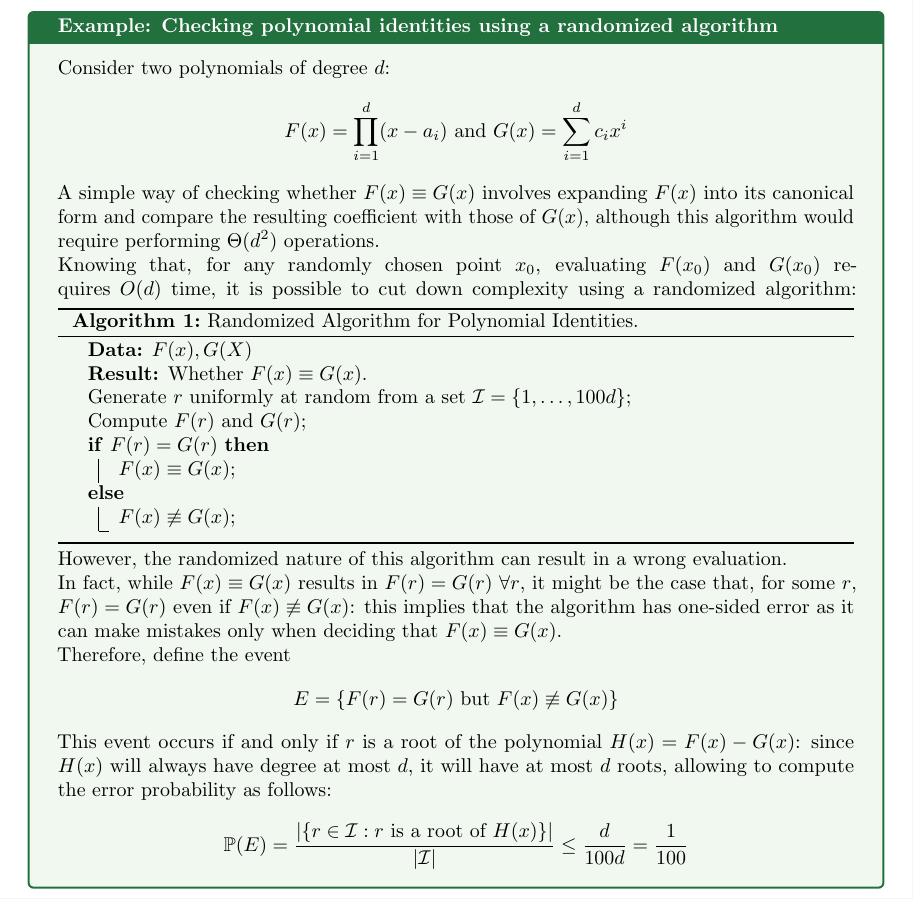
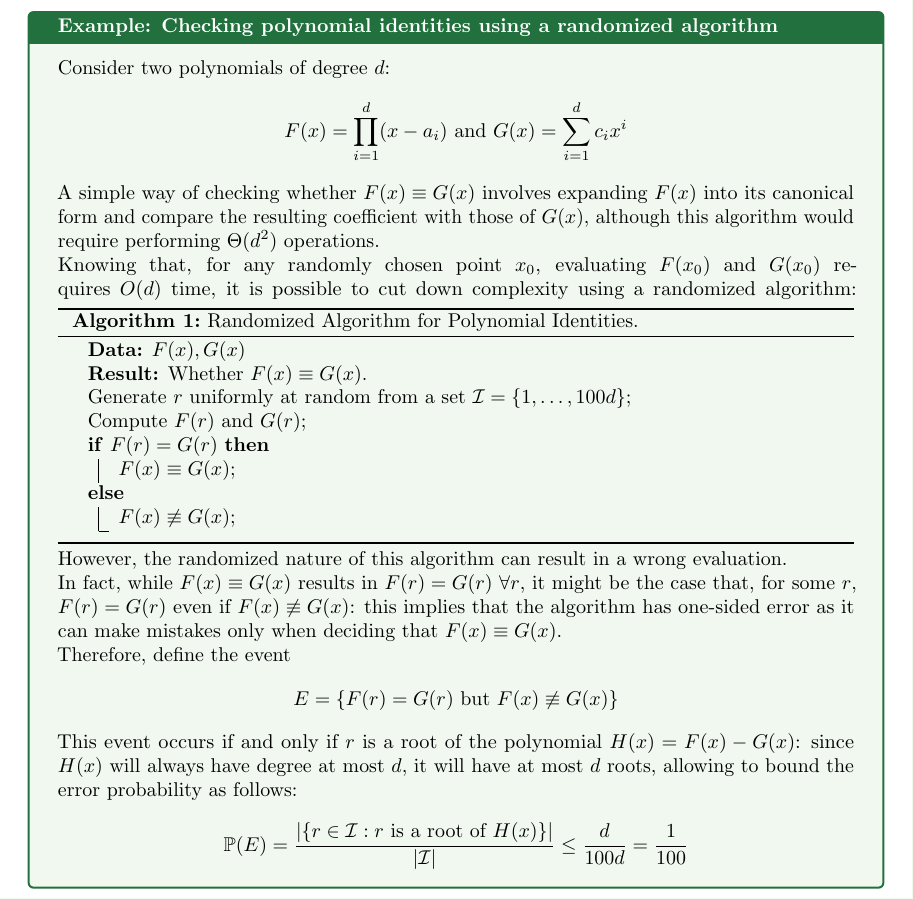
Before and after one commit to GianmariaRomano/Data-Science-Notes, a LaTeX thesis (First Year/First Semester/Fundamentals of Statistical Learning - Unit 1/Notes/Fundamentals_Of_Statistical_Learning_Unit_1.tex): part of page 6 of 12, cut so that both start at the same text. Compiled offline with pdfLaTeX.

Commit message:
Fix typos in September 23 notes

```diff
--- a/First Year/First Semester/Fundamentals of Statistical Learning - Unit 1/Notes/Fundamentals_Of_Statistical_Learning_Unit_1.tex
+++ b/First Year/First Semester/Fundamentals of Statistical Learning - Unit 1/Notes/Fundamentals_Of_Statistical_Learning_Unit_1.tex
@@ -196,7 +196,7 @@ According to this definition, a probability measure function $\displaystyle \mat
     Knowing that, for any randomly chosen point $\displaystyle x_0$, evaluating $\displaystyle F(x_0)$ and $\displaystyle G(x_0)$ requires $\displaystyle O(d)$ time, it is possible to cut down complexity using a randomized algorithm:
     \begin{algorithm}[H]
         \caption{Randomized Algorithm for Polynomial Identities.}
-        \KwData{$\displaystyle F(x), G(X)$}
+        \KwData{$\displaystyle F(x), G(x)$}
         \KwResult{Whether $\displaystyle F(x) \equiv G(x)$.}
 
         Generate $\displaystyle r$ uniformly at random from a set $\displaystyle \mathcal{I} = \{1, \dots, 100d\}$\;
@@ -211,7 +211,7 @@ According to this definition, a probability measure function $\displaystyle \mat
     In fact, while $\displaystyle F(x) \equiv G(x)$ results in $\displaystyle F(r) = G(r) \text{ } \forall r$, it might be the case that, for some $\displaystyle r$, $\displaystyle F(r) = G(r)$ even if $\displaystyle F(x) \not\equiv G(x)$: this implies that the algorithm has one-sided error as it can make mistakes only when deciding that $\displaystyle F(x) \equiv G(x)$. \newline
     Therefore, define the event
     \[E = \{F(r) = G(r) \text{ but } F(x) \not\equiv G(x)\}\]
-    This event occurs if and only if $\displaystyle r$ is a root of the polynomial $\displaystyle H(x) = F(x) - G(x)$: since $\displaystyle H(x)$ will always have degree at most $\displaystyle d$, it will have at most $\displaystyle d$ roots, allowing to compute the error probability as follows:
+    This event occurs if and only if $\displaystyle r$ is a root of the polynomial $\displaystyle H(x) = F(x) - G(x)$: since $\displaystyle H(x)$ will always have degree at most $\displaystyle d$, it will have at most $\displaystyle d$ roots, allowing to bound the error probability as follows:
     \[\mathbb{P}(E) = \frac{|\{r \in \mathcal{I} : r \text{ is a root of } H(x)\}|}{|\mathcal{I}|} \leq \frac{d}{100d} = \frac{1}{100}\]
 \end{examplebox}
 \noindent As a consequence to Kolmogorov's axiomatic definition of probability, every probability space $\displaystyle (\Omega, \mathbb{P})$ satisfies the property that $\displaystyle \mathbb{P}(A^C) = 1 - \mathbb{P}(A) \text{ } \forall A \subseteq \Omega$.
```
Also changed, not shown: First Year/First Semester/Fundamentals of Statistical Learning - Unit 1/Notes/Fundamentals_of_Statistical_Learning_Unit_1.pdf.
